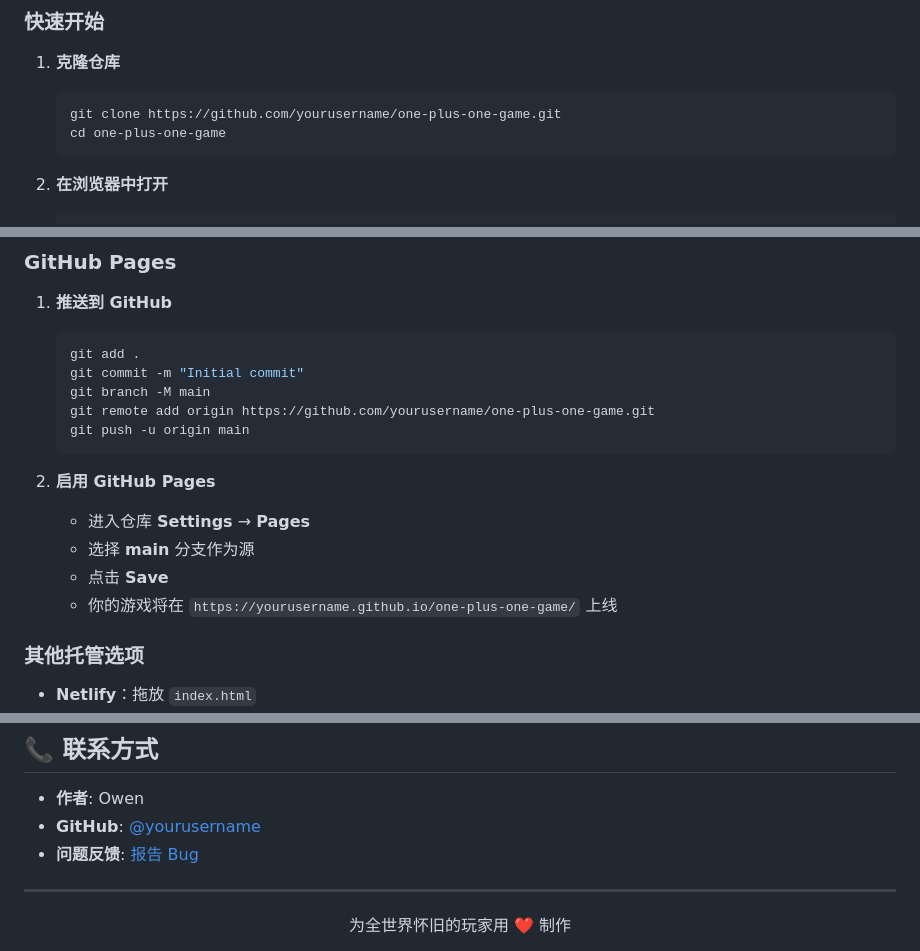
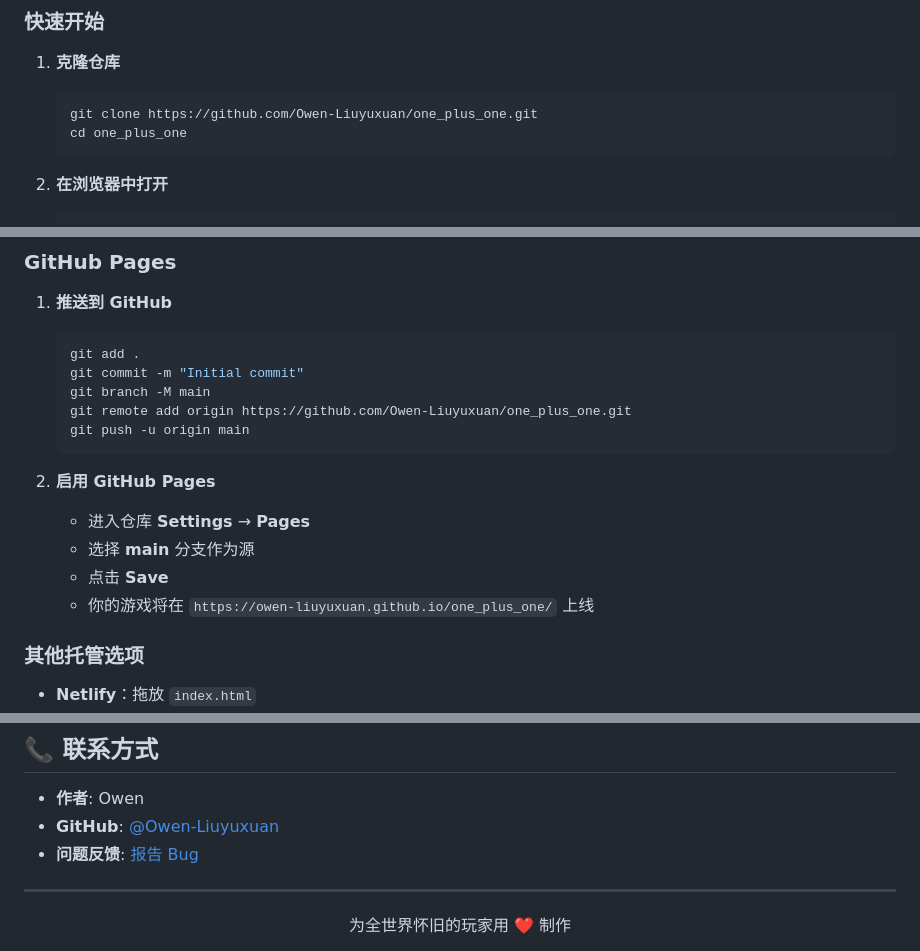
Before and after one commit to Owen-Liuyuxuan/one_plus_one, a Markdown page: README_zh.md, 3 parts joined by grey strips. Rendered like a GitHub page.

Commit message:
feat: fix documentation and readme
Signed-off-by: YuxuanLiuPi <619684051@qq.com>

````diff
--- a/README_zh.md
+++ b/README_zh.md
@@ -75,8 +75,8 @@
 
 1. **克隆仓库**
    ```bash
-   git clone https://github.com/yourusername/one-plus-one-game.git
-   cd one-plus-one-game
+   git clone https://github.com/Owen-Liuyuxuan/one_plus_one.git
+   cd one_plus_one
    ```
 
 2. **在浏览器中打开**
@@ -98,7 +98,7 @@
    git add .
    git commit -m "Initial commit"
    git branch -M main
-   git remote add origin https://github.com/yourusername/one-plus-one-game.git
+   git remote add origin https://github.com/Owen-Liuyuxuan/one_plus_one.git
    git push -u origin main
    ```
 
@@ -106,7 +106,7 @@
    - 进入仓库 **Settings** → **Pages**
    - 选择 **main** 分支作为源
    - 点击 **Save**
-   - 你的游戏将在 `https://yourusername.github.io/one-plus-one-game/` 上线
+   - 你的游戏将在 `https://owen-liuyuxuan.github.io/one_plus_one/` 上线
 
 ### 其他托管选项
 - **Netlify**：拖放 `index.html`
@@ -129,8 +129,8 @@ P1 移动:   P1[5,1] vs P2[3,1]  (P1 将 P2 的 3 加到自己手上)
 ## 📞 联系方式
 
 - **作者**: Owen
-- **GitHub**: [@yourusername](https://github.com/yourusername)
-- **问题反馈**: [报告 Bug](https://github.com/yourusername/one-plus-one-game/issues)
+- **GitHub**: [@Owen-Liuyuxuan](https://github.com/Owen-Liuyuxuan)
+- **问题反馈**: [报告 Bug](https://github.com/Owen-Liuyuxuan/one_plus_one/issues)
 
 ---
 
````
Also changed, not shown: other parts of README_zh.md (+3 -3 lines), README.md (+9 -9 lines).
